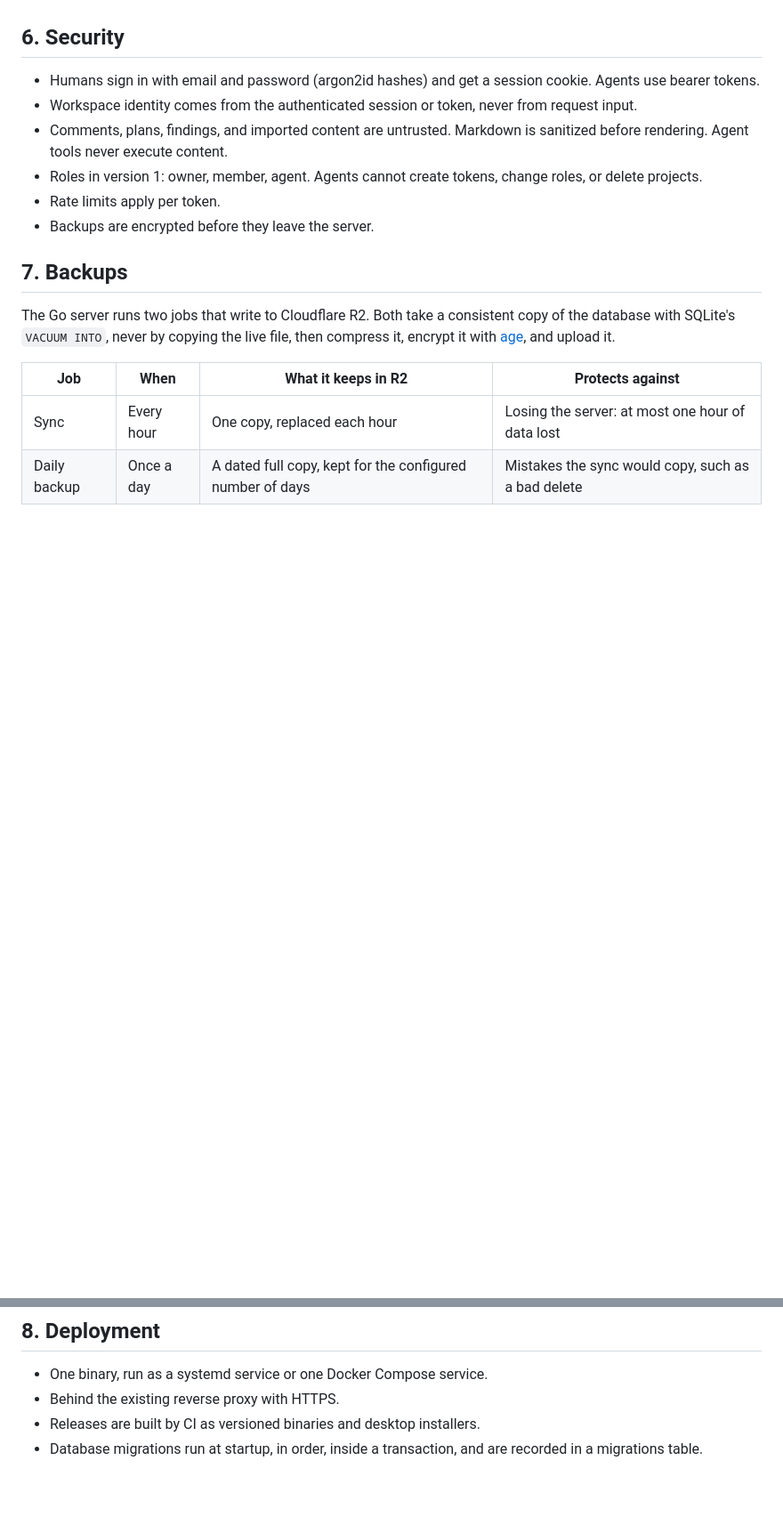
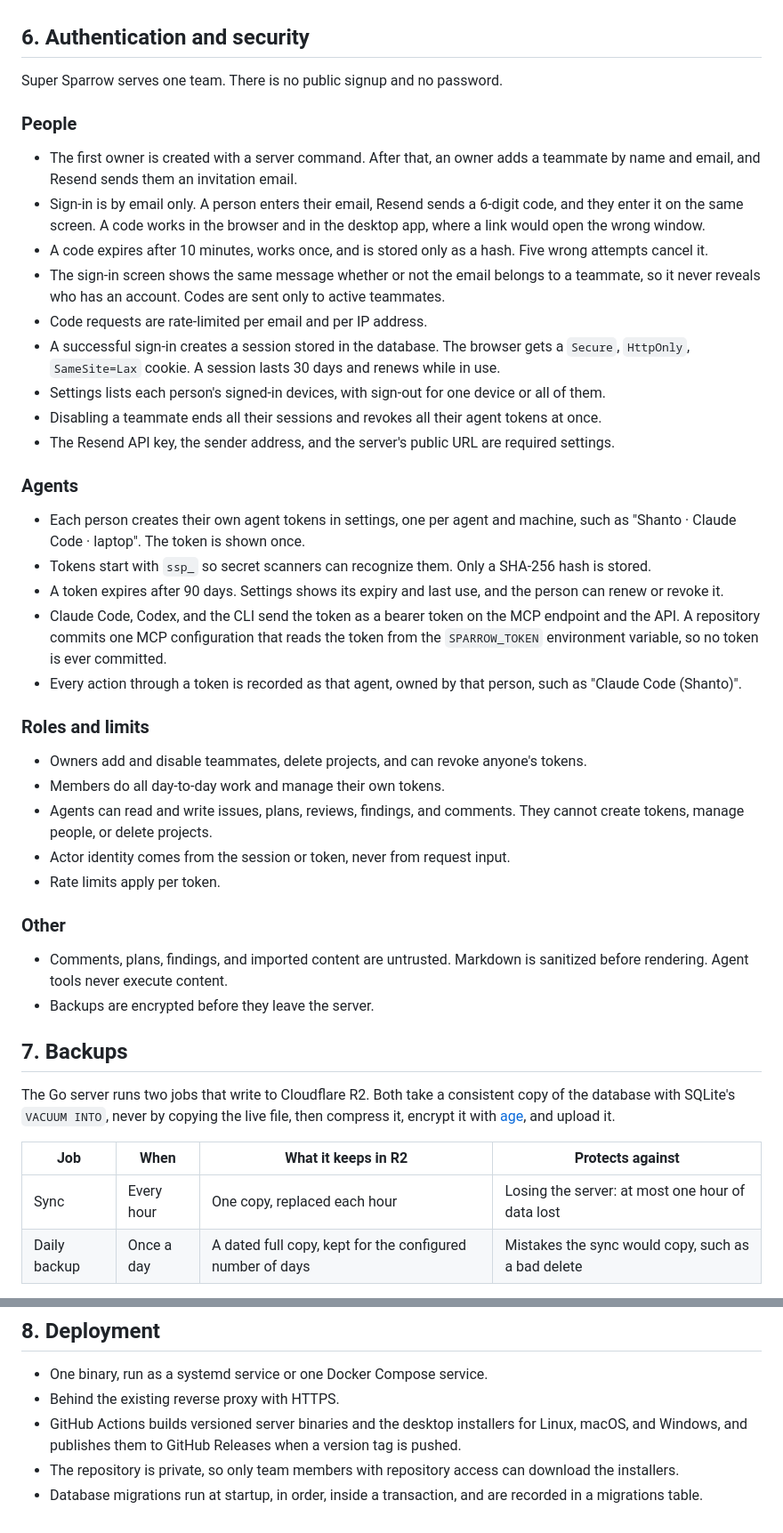
Before and after one commit to Shantodotdev/super-sparrow, a Markdown page: SRS.md, 2 parts joined by grey strips. Shown at 89% size. Drawn GitHub-style; blank space fills up the shorter version.

```diff
--- a/SRS.md
+++ b/SRS.md
@@ -105,13 +106,41 @@ All tables have `id`, `created_at`, and `updated_at`. Records that belong to a w
 - NFR-4 Recovery: restoring from the latest sync and from any daily backup into a fresh server is documented and tested before launch.
 - NFR-5 Configuration: every setting comes from environment variables. The server refuses to start when a required setting is missing or malformed. No defaults in code.
 
-## 6. Security
+## 6. Authentication and security
 
-- Humans sign in with email and password (argon2id hashes) and get a session cookie. Agents use bearer tokens.
-- Workspace identity comes from the authenticated session or token, never from request input.
+Super Sparrow serves one team. There is no public signup and no password.
+
+### People
+
+- The first owner is created with a server command. After that, an owner adds a teammate by name and email, and Resend sends them an invitation email.
+- Sign-in is by email only. A person enters their email, Resend sends a 6-digit code, and they enter it on the same screen. A code works in the browser and in the desktop app, where a link would open the wrong window.
+- A code expires after 10 minutes, works once, and is stored only as a hash. Five wrong attempts cancel it.
+- The sign-in screen shows the same message whether or not the email belongs to a teammate, so it never reveals who has an account. Codes are sent only to active teammates.
+- Code requests are rate-limited per email and per IP address.
+- A successful sign-in creates a session stored in the database. The browser gets a `Secure`, `HttpOnly`, `SameSite=Lax` cookie. A session lasts 30 days and renews while in use.
+- Settings lists each person's signed-in devices, with sign-out for one device or all of them.
+- Disabling a teammate ends all their sessions and revokes all their agent tokens at once.
+- The Resend API key, the sender address, and the server's public URL are required settings.
+
+### Agents
+
+- Each person creates their own agent tokens in settings, one per agent and machine, such as "Shanto · Claude Code · laptop". The token is shown once.
+- Tokens start with `ssp_` so secret scanners can recognize them. Only a SHA-256 hash is stored.
+- A token expires after 90 days. Settings shows its expiry and last use, and the person can renew or revoke it.
+- Claude Code, Codex, and the CLI send the token as a bearer token on the MCP endpoint and the API. A repository commits one MCP configuration that reads the token from the `SPARROW_TOKEN` environment variable, so no token is ever committed.
+- Every action through a token is recorded as that agent, owned by that person, such as "Claude Code (Shanto)".
+
+### Roles and limits
+
+- Owners add and disable teammates, delete projects, and can revoke anyone's tokens.
+- Members do all day-to-day work and manage their own tokens.
+- Agents can read and write issues, plans, reviews, findings, and comments. They cannot create tokens, manage people, or delete projects.
+- Actor identity comes from the session or token, never from request input.
+- Rate limits apply per token.
+
+### Other
+
 - Comments, plans, findings, and imported content are untrusted. Markdown is sanitized before rendering. Agent tools never execute content.
-- Roles in version 1: owner, member, agent. Agents cannot create tokens, change roles, or delete projects.
-- Rate limits apply per token.
 - Backups are encrypted before they leave the server.
 
 ## 7. Backups
@@ -132,5 +161,6 @@ The Go server runs two jobs that write to Cloudflare R2. Both take a consistent
 
 - One binary, run as a systemd service or one Docker Compose service.
 - Behind the existing reverse proxy with HTTPS.
-- Releases are built by CI as versioned binaries and desktop installers.
+- GitHub Actions builds versioned server binaries and the desktop installers for Linux, macOS, and Windows, and publishes them to GitHub Releases when a version tag is pushed.
+- The repository is private, so only team members with repository access can download the installers.
 - Database migrations run at startup, in order, inside a transaction, and are recorded in a migrations table.
```
Also changed, not shown: other parts of SRS.md (+10 -9 lines), AGENTS.md (+5 -3 lines), PLAN.md (+23 -18 lines).
